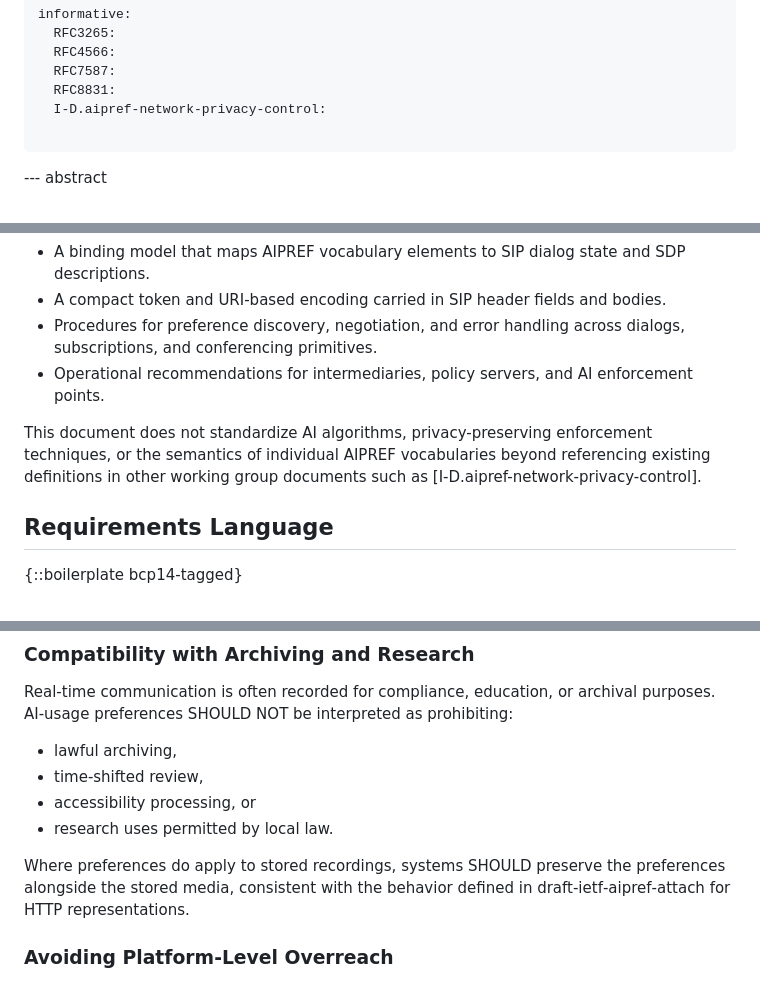
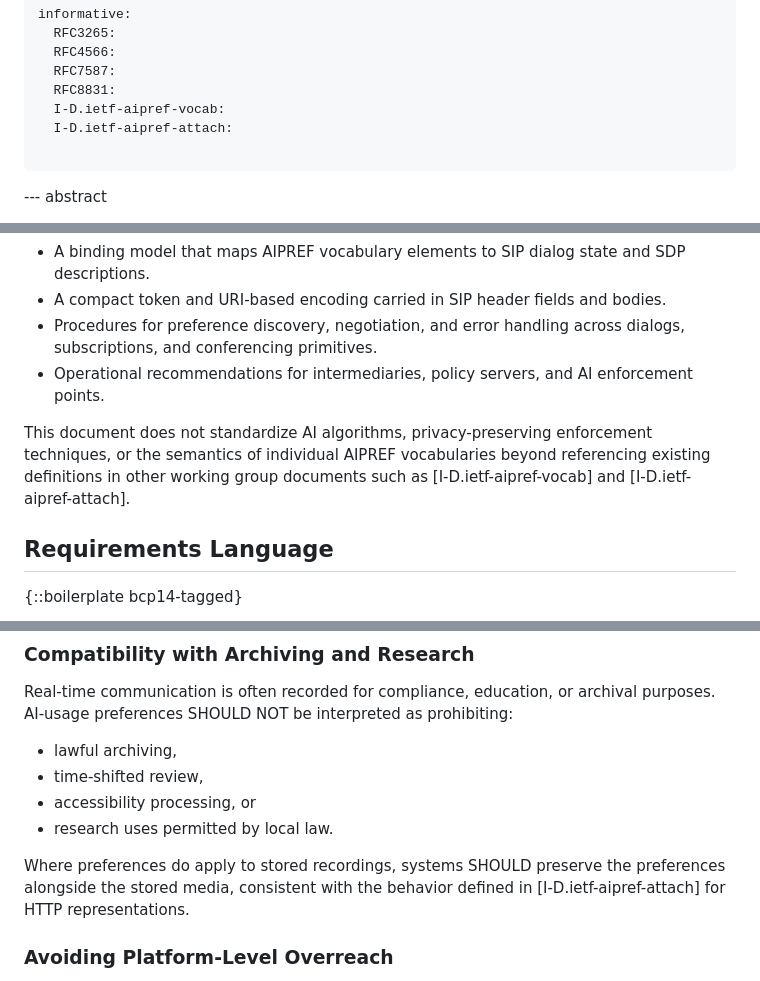
Before and after one commit to altanai/aipref-realtime-protocol-bindings, a Markdown page: draft-altanai-aipref-realtime-protocol-bindings.md, 3 parts joined by grey strips. Drawn GitHub-style.

Commit message:
Fix xml2rfc build: number appendix sections and repair references.
Unnumbered appendix parents with numbered children broke publish CI; point informative refs at aipref-vocab and aipref-attach.

Co-authored-by: Cursor <cursoragent@cursor.com>

```diff
--- a/draft-altanai-aipref-realtime-protocol-bindings.md
+++ b/draft-altanai-aipref-realtime-protocol-bindings.md
@@ -44,7 +44,8 @@ informative:
   RFC4566:
   RFC7587:
   RFC8831:
-  I-D.aipref-network-privacy-control:
+  I-D.ietf-aipref-vocab:
+  I-D.ietf-aipref-attach:
 
 ...
 
@@ -78,7 +79,7 @@ This document describes:
 - Procedures for preference discovery, negotiation, and error handling across dialogs, subscriptions, and conferencing primitives.
 - Operational recommendations for intermediaries, policy servers, and AI enforcement points.
 
-This document does not standardize AI algorithms, privacy-preserving enforcement techniques, or the semantics of individual AIPREF vocabularies beyond referencing existing definitions in other working group documents such as [I-D.aipref-network-privacy-control].
+This document does not standardize AI algorithms, privacy-preserving enforcement techniques, or the semantics of individual AIPREF vocabularies beyond referencing existing definitions in other working group documents such as [I-D.ietf-aipref-vocab] and [I-D.ietf-aipref-attach].
 
 ## Requirements Language
 
@@ -351,7 +352,7 @@ Real‑time communication is often recorded for compliance, education, or archiv
 * accessibility processing, or
 * research uses permitted by local law.
 
-Where preferences do apply to stored recordings, systems SHOULD preserve the preferences alongside the stored media, consistent with the behavior defined in draft‑ietf‑aipref‑attach for HTTP representations.
+Where preferences do apply to stored recordings, systems SHOULD preserve the preferences alongside the stored media, consistent with the behavior defined in [I-D.ietf-aipref-attach] for HTTP representations.
 
 ### Avoiding Platform‑Level Overreach
 
```
Also changed, not shown: other parts of draft-altanai-aipref-realtime-protocol-bindings.md (+1 -2 lines).
